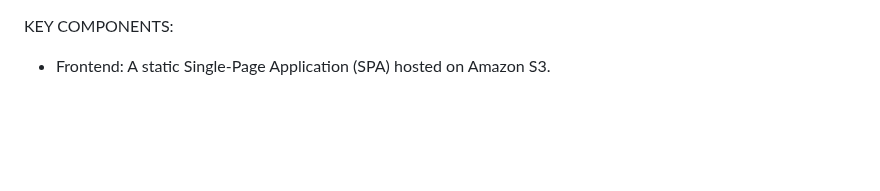
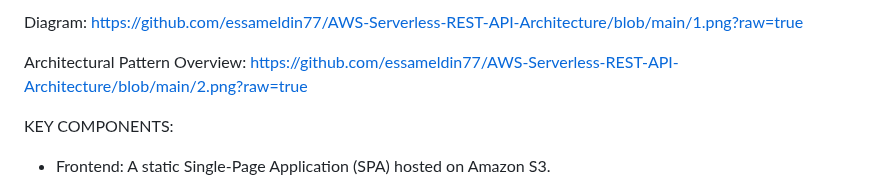
Before and after one commit to essameldin77/AWS-Serverless-REST-API-Architecture, a Markdown page: README.md, the part around the change. Drawn GitHub-style; blank space fills up the shorter version.

```diff
--- a/README.md
+++ b/README.md
@@ -1,3 +1,9 @@
+Diagram:
+https://github.com/essameldin77/AWS-Serverless-REST-API-Architecture/blob/main/1.png?raw=true
+
+Architectural Pattern Overview:
+https://github.com/essameldin77/AWS-Serverless-REST-API-Architecture/blob/main/2.png?raw=true
+
 KEY COMPONENTS:
 
 * Frontend: A static Single-Page Application (SPA) hosted on Amazon S3.
```
